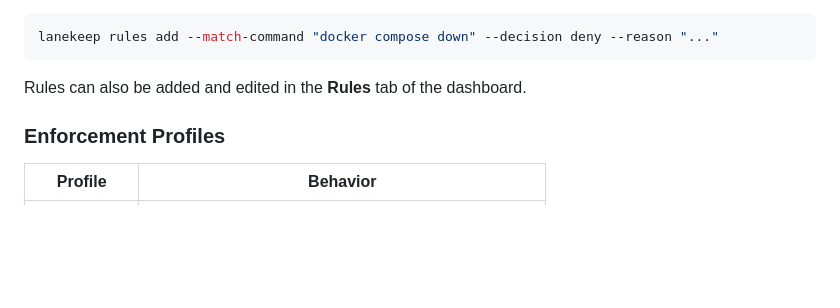
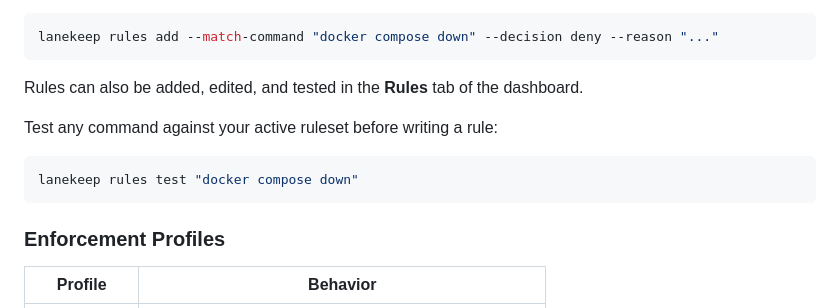
Before and after one commit to algorismo-au/lanekeep, a Markdown page: README.md, the part around the change. Drawn GitHub-style; blank space fills up the shorter version.

Commit message:
docs(readme): add lanekeep rules test to Rules section
Co-Authored-By: Claude Sonnet 4.6 <noreply@anthropic.com>

````diff
--- a/README.md
+++ b/README.md
@@ -236,7 +236,13 @@ Or use the CLI:
 lanekeep rules add --match-command "docker compose down" --decision deny --reason "..."
 ```
 
-Rules can also be added and edited in the **Rules** tab of the dashboard.
+Rules can also be added, edited, and tested in the **Rules** tab of the dashboard.
+
+Test any command against your active ruleset before writing a rule:
+
+```bash
+lanekeep rules test "docker compose down"
+```
 
 ### Enforcement Profiles
 
````
